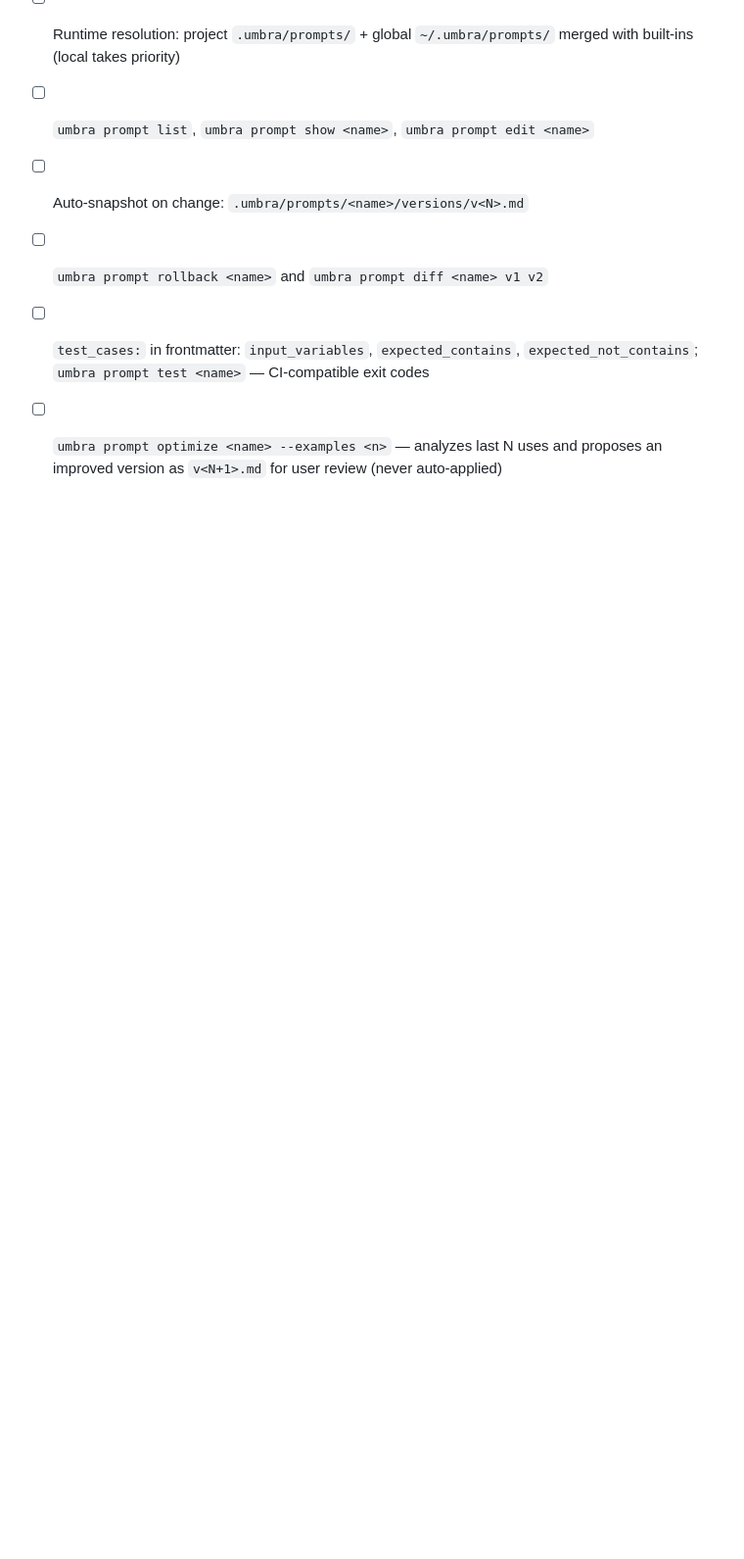
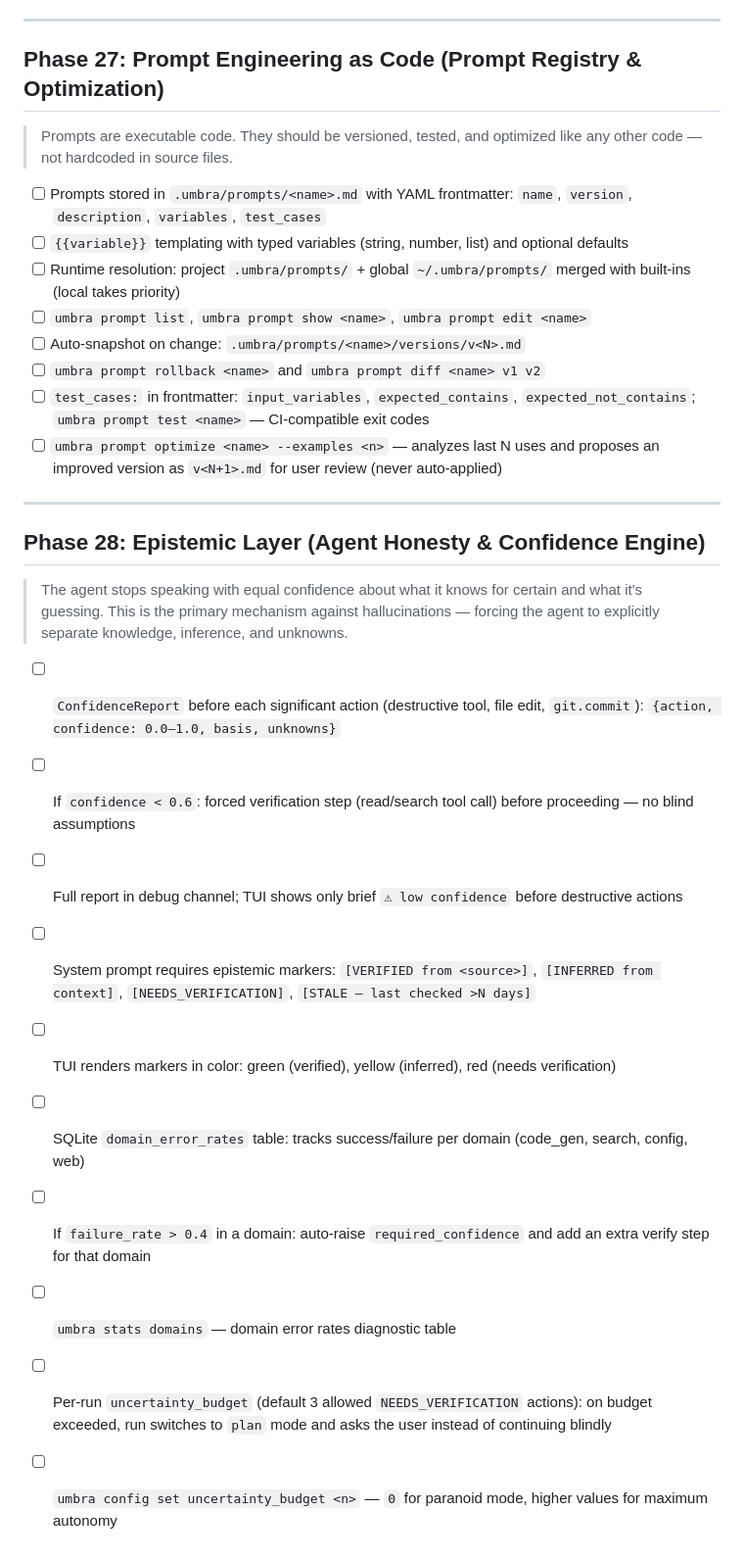
Before and after one commit to Atennebris/Umbra-Agent, a Markdown page: ROADMAP.md, the part around the change. Shown at 98% size. Rendered like a GitHub page; blank space fills up the shorter version.

Commit message:
feat: add Phase 28 for epistemic layer focusing on agent honesty and confidence management

```diff
--- a/ROADMAP.md
+++ b/ROADMAP.md
@@ -666,3 +666,20 @@
 - [ ] `umbra prompt rollback <name>` and `umbra prompt diff <name> v1 v2`
 - [ ] `test_cases:` in frontmatter: `input_variables`, `expected_contains`, `expected_not_contains`; `umbra prompt test <name>` — CI-compatible exit codes
 - [ ] `umbra prompt optimize <name> --examples <n>` — analyzes last N uses and proposes an improved version as `v<N+1>.md` for user review (never auto-applied)
+
+---
+
+## Phase 28: Epistemic Layer (Agent Honesty & Confidence Engine)
+
+> The agent stops speaking with equal confidence about what it knows for certain and what it's guessing. This is the primary mechanism against hallucinations — forcing the agent to explicitly separate knowledge, inference, and unknowns.
+
+- [ ] `ConfidenceReport` before each significant action (destructive tool, file edit, `git.commit`): `{action, confidence: 0.0–1.0, basis, unknowns}`
+- [ ] If `confidence < 0.6`: forced verification step (read/search tool call) before proceeding — no blind assumptions
+- [ ] Full report in debug channel; TUI shows only brief `⚠ low confidence` before destructive actions
+- [ ] System prompt requires epistemic markers: `[VERIFIED from <source>]`, `[INFERRED from context]`, `[NEEDS_VERIFICATION]`, `[STALE — last checked >N days]`
+- [ ] TUI renders markers in color: green (verified), yellow (inferred), red (needs verification)
+- [ ] SQLite `domain_error_rates` table: tracks success/failure per domain (code_gen, search, config, web)
+- [ ] If `failure_rate > 0.4` in a domain: auto-raise `required_confidence` and add an extra verify step for that domain
+- [ ] `umbra stats domains` — domain error rates diagnostic table
+- [ ] Per-run `uncertainty_budget` (default 3 allowed `NEEDS_VERIFICATION` actions): on budget exceeded, run switches to `plan` mode and asks the user instead of continuing blindly
+- [ ] `umbra config set uncertainty_budget <n>` — `0` for paranoid mode, higher values for maximum autonomy
```
